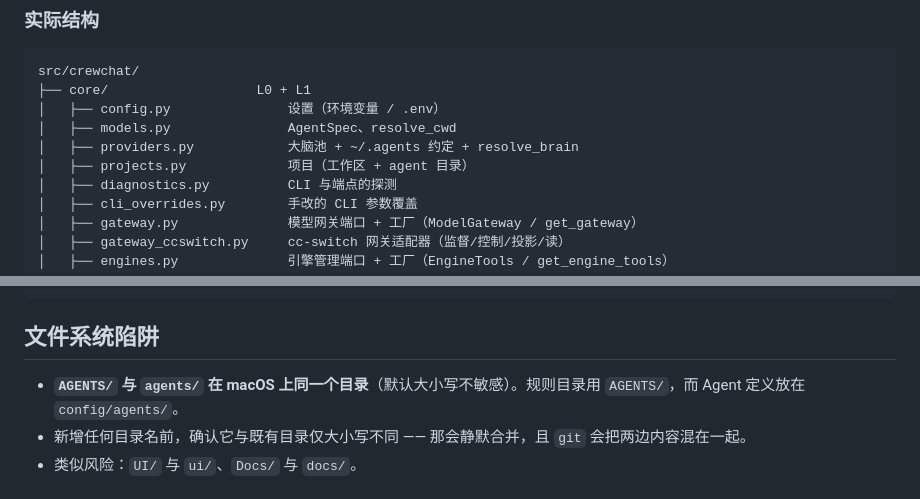
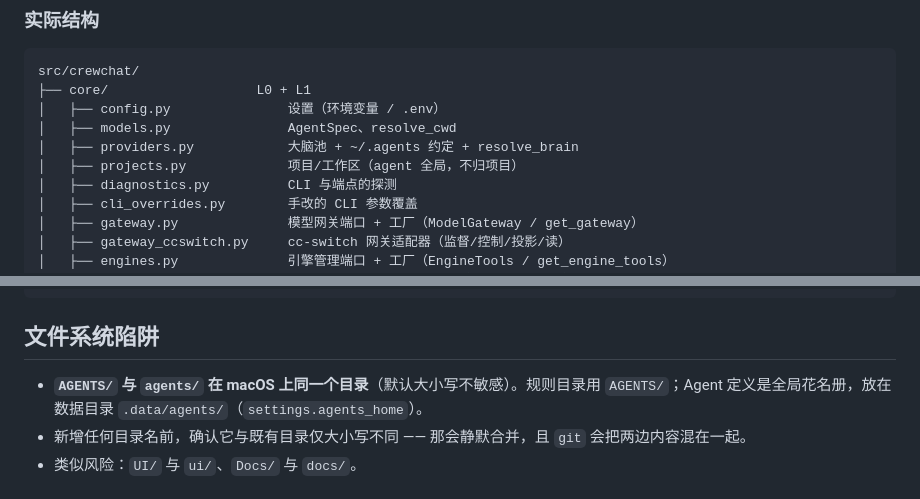
Before and after one commit to pengtao199/CrewChat, a Markdown page: AGENTS/architecture.md, 2 parts joined by grey strips. Rendered like a GitHub page.

```diff
--- a/AGENTS/architecture.md
+++ b/AGENTS/architecture.md
@@ -47,7 +47,7 @@ src/crewchat/
 │   ├── config.py               设置（环境变量 / .env）
 │   ├── models.py               AgentSpec、resolve_cwd
 │   ├── providers.py            大脑池 + ~/.agents 约定 + resolve_brain
-│   ├── projects.py             项目（工作区 + agent 目录）
+│   ├── projects.py             项目/工作区（agent 全局，不归项目）
 │   ├── diagnostics.py          CLI 与端点的探测
 │   ├── cli_overrides.py        手改的 CLI 参数覆盖
 │   ├── gateway.py              模型网关端口 + 工厂（ModelGateway / get_gateway）
@@ -131,7 +131,7 @@ UI 发送
 
 ## 文件系统陷阱
 
-- **`AGENTS/` 与 `agents/` 在 macOS 上同一个目录**（默认大小写不敏感）。规则目录用 `AGENTS/`，而 Agent 定义放在 `config/agents/`。
+- **`AGENTS/` 与 `agents/` 在 macOS 上同一个目录**（默认大小写不敏感）。规则目录用 `AGENTS/`；Agent 定义是全局花名册，放在数据目录 `.data/agents/`（`settings.agents_home`）。
 - 新增任何目录名前，确认它与既有目录仅大小写不同 —— 那会静默合并，且 `git` 会把两边内容混在一起。
 - 类似风险：`UI/` 与 `ui/`、`Docs/` 与 `docs/`。
 
```
Also changed, not shown: AGENTS/agent-model.md (+1 -1 lines), AGENTS/truth-sources.md (+3 -1 lines).
